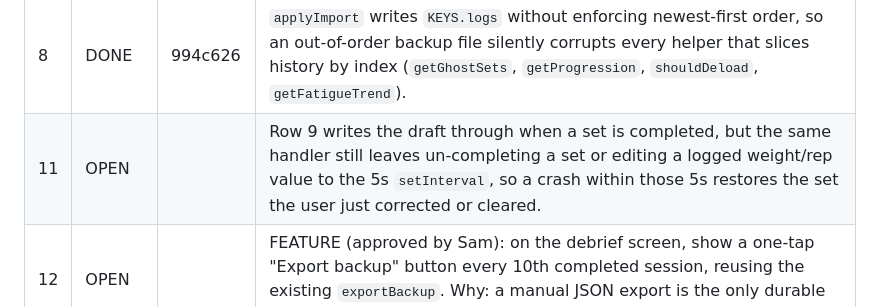
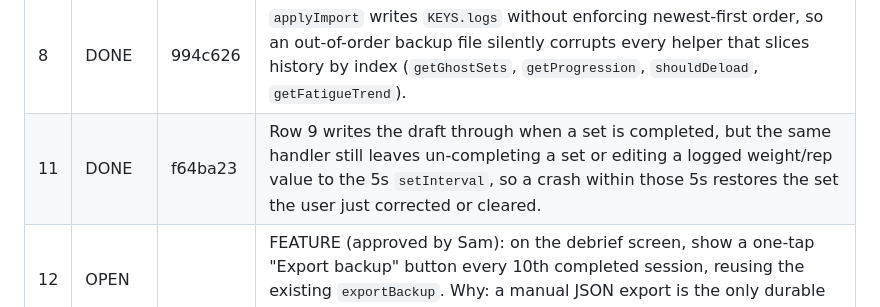
Before and after one commit to samholub/ABC-workout-TEST-fork-, a Markdown page: BACKLOG.md, the part around the change. GitHub-like rendering.

Commit message:
BACKLOG: mark row 11 DONE (f64ba23)

```diff
--- a/BACKLOG.md
+++ b/BACKLOG.md
@@ -26,5 +26,5 @@ later keeps its own number rather than renumbering the rows below it.
 | 6  | DONE   | 9760049 | `sw.js` hardcodes `CACHE_NAME = 'abc-workout-v2'` (`sw.js:1`) while the app version string lives in `index.html` (banner `v21` at :38, home header at :925) -- two unrelated numbers, neither of which anything bumps. `activate` only purges caches whose name differs, so the precached entries survive every deploy and a stale asset is served until the name is edited by hand. Fix: one version value both files carry -- `index.html` declares it and `sw.js` builds `CACHE_NAME` from its own copy (no build step, so they cannot share a symbol) -- bumped with any `index.html` change, plus a gate check in tests/ that fails when `index.html` changed and the version did not, and when the two copies disagree. Leave `version: 21` in the export payloads alone: that is the export schema field and `applyImport` never reads it. Note: the commit that lands this is the first one the new check runs against, so bump the version in it. |
 | 7  | DONE   | 03a07cf | Prefilled set values are logged untouched on tap: `startSession` seeds weight and reps from history, so tapping the check circle records numbers the user never entered or confirmed. |
 | 8  | DONE   | 994c626 | `applyImport` writes `KEYS.logs` without enforcing newest-first order, so an out-of-order backup file silently corrupts every helper that slices history by index (`getGhostSets`, `getProgression`, `shouldDeload`, `getFatigueTrend`). |
-| 11 | OPEN   |        | Row 9 writes the draft through when a set is completed, but the same handler still leaves un-completing a set or editing a logged weight/rep value to the 5s `setInterval`, so a crash within those 5s restores the set the user just corrected or cleared. |
+| 11 | DONE   | f64ba23 | Row 9 writes the draft through when a set is completed, but the same handler still leaves un-completing a set or editing a logged weight/rep value to the 5s `setInterval`, so a crash within those 5s restores the set the user just corrected or cleared. |
 | 12 | OPEN   |        | FEATURE (approved by Sam): on the debrief screen, show a one-tap "Export backup" button every 10th completed session, reusing the existing `exportBackup`. Why: a manual JSON export is the only durable copy of the user's history. |
```
